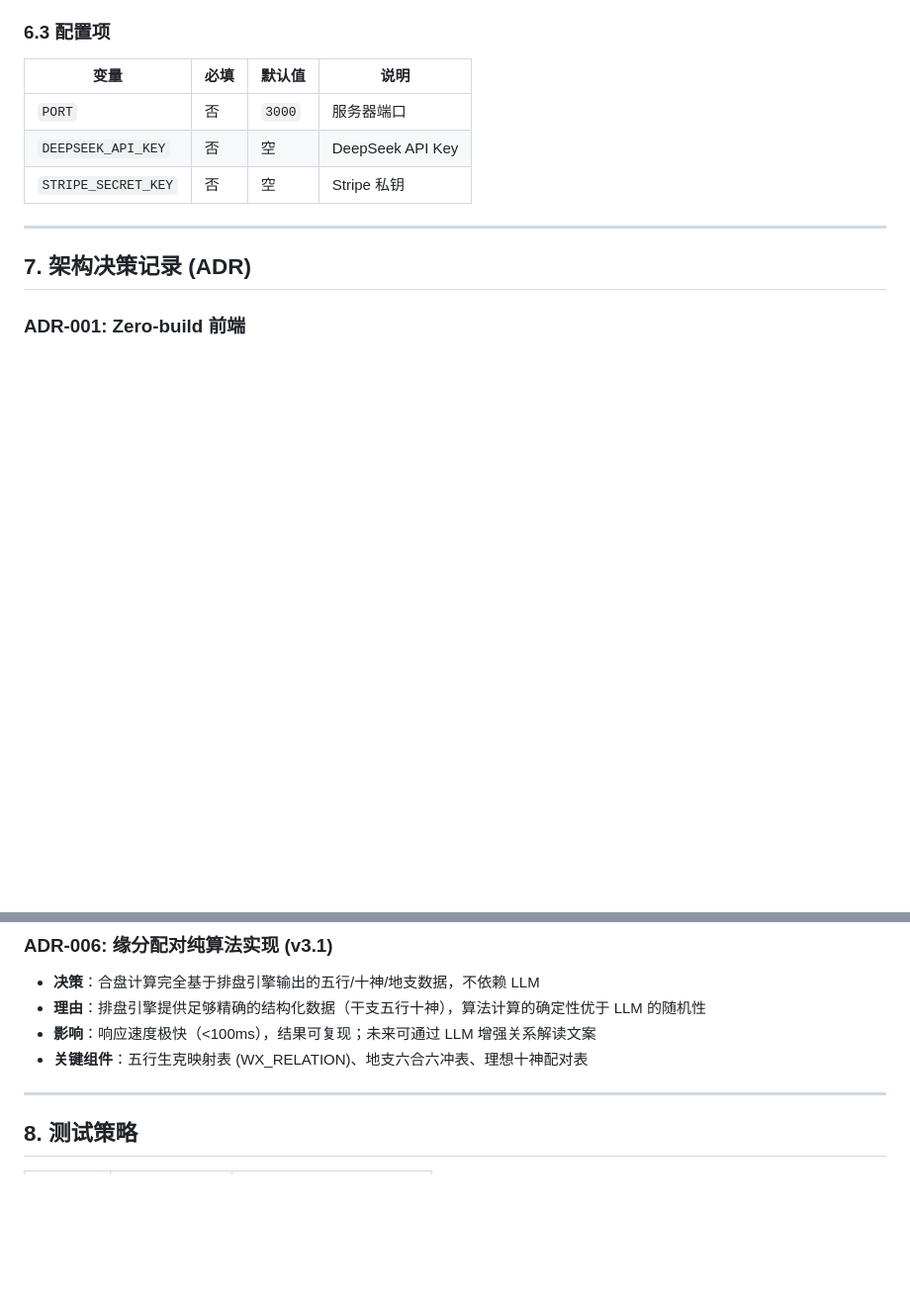
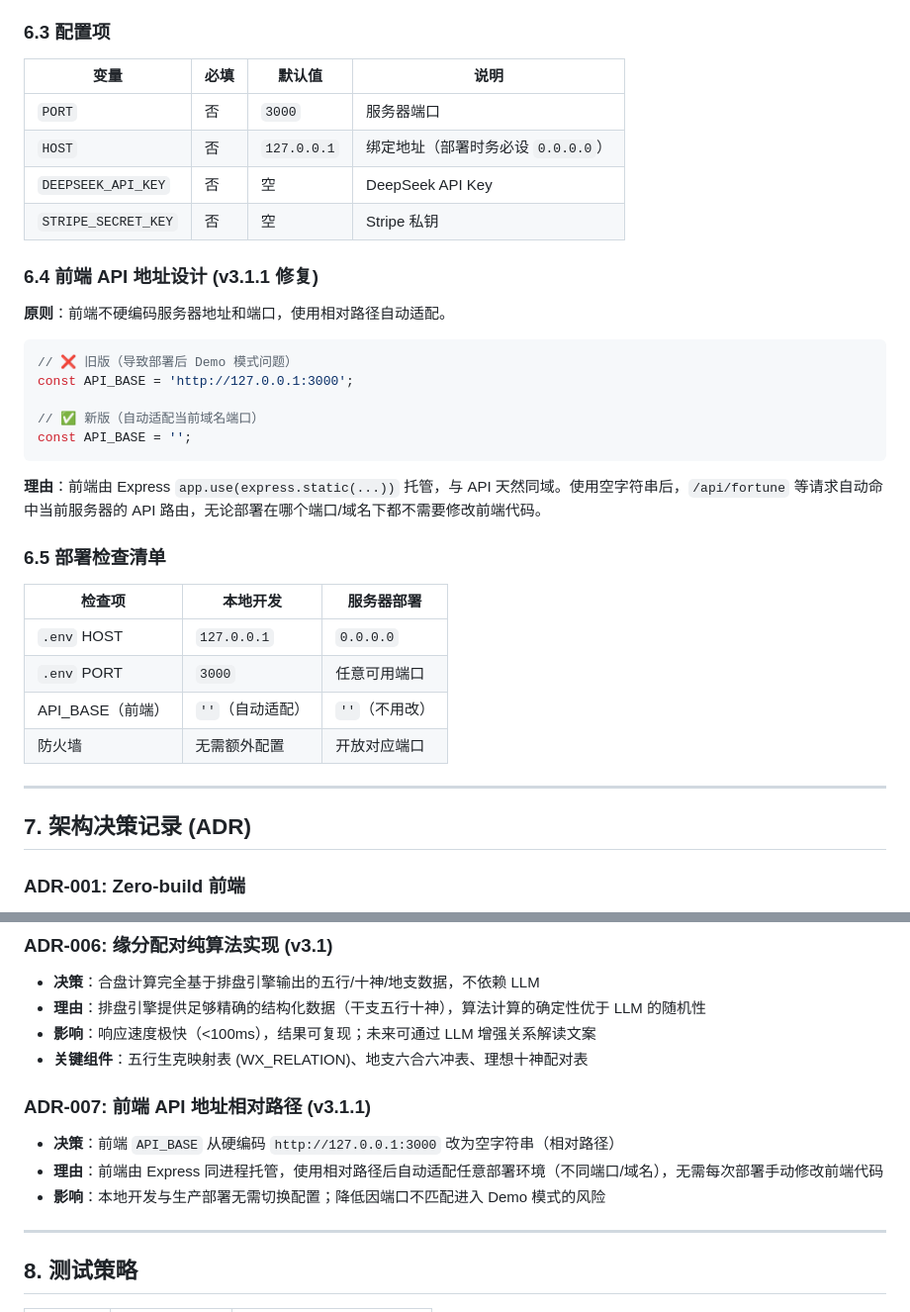
Before and after one commit to redfather918/Nexus-Ora, a Markdown page: docs/TRD.md, 2 parts joined by grey strips. Shown at 99% size. Drawn GitHub-style; blank space fills up the shorter version.

Commit message:
docs: v3.1.1 PRD/TRD 更新 — 数据链路修复 + 部署适配
- PRD: 版本 v3.1.1，路线图新增 API 修复里程碑 - TRD: 新增 6.4 前端 API 地址设计 + 6.5 部署检查清单 + ADR-007 相对路径决策 - 配置项表格新增 HOST 环境变量

````diff
--- a/docs/TRD.md
+++ b/docs/TRD.md
@@ -286,8 +286,32 @@ node server_unified.js
 | 变量 | 必填 | 默认值 | 说明 |
 |------|------|--------|------|
 | `PORT` | 否 | `3000` | 服务器端口 |
+| `HOST` | 否 | `127.0.0.1` | 绑定地址（部署时务必设 `0.0.0.0`） |
 | `DEEPSEEK_API_KEY` | 否 | 空 | DeepSeek API Key |
 | `STRIPE_SECRET_KEY` | 否 | 空 | Stripe 私钥 |
+
+### 6.4 前端 API 地址设计 (v3.1.1 修复)
+
+**原则**：前端不硬编码服务器地址和端口，使用相对路径自动适配。
+
+```js
+// ❌ 旧版（导致部署后 Demo 模式问题）
+const API_BASE = 'http://127.0.0.1:3000';
+
+// ✅ 新版（自动适配当前域名端口）
+const API_BASE = '';
+```
+
+**理由**：前端由 Express `app.use(express.static(...))` 托管，与 API 天然同域。使用空字符串后，`/api/fortune` 等请求自动命中当前服务器的 API 路由，无论部署在哪个端口/域名下都不需要修改前端代码。
+
+### 6.5 部署检查清单
+
+| 检查项 | 本地开发 | 服务器部署 |
+|--------|----------|------------|
+| `.env` HOST | `127.0.0.1` | `0.0.0.0` |
+| `.env` PORT | `3000` | 任意可用端口 |
+| API_BASE（前端） | `''`（自动适配） | `''`（不用改） |
+| 防火墙 | 无需额外配置 | 开放对应端口 |
 
 ---
 
@@ -325,6 +349,11 @@ node server_unified.js
 - **影响**：响应速度极快（<100ms），结果可复现；未来可通过 LLM 增强关系解读文案
 - **关键组件**：五行生克映射表 (WX_RELATION)、地支六合六冲表、理想十神配对表
 
+### ADR-007: 前端 API 地址相对路径 (v3.1.1)
+- **决策**：前端 `API_BASE` 从硬编码 `http://127.0.0.1:3000` 改为空字符串（相对路径）
+- **理由**：前端由 Express 同进程托管，使用相对路径后自动适配任意部署环境（不同端口/域名），无需每次部署手动修改前端代码
+- **影响**：本地开发与生产部署无需切换配置；降低因端口不匹配进入 Demo 模式的风险
+
 ---
 
 ## 8. 测试策略
````
Also changed, not shown: other parts of docs/TRD.md (+1 -1 lines), docs/PRD.md (+7 -6 lines).
